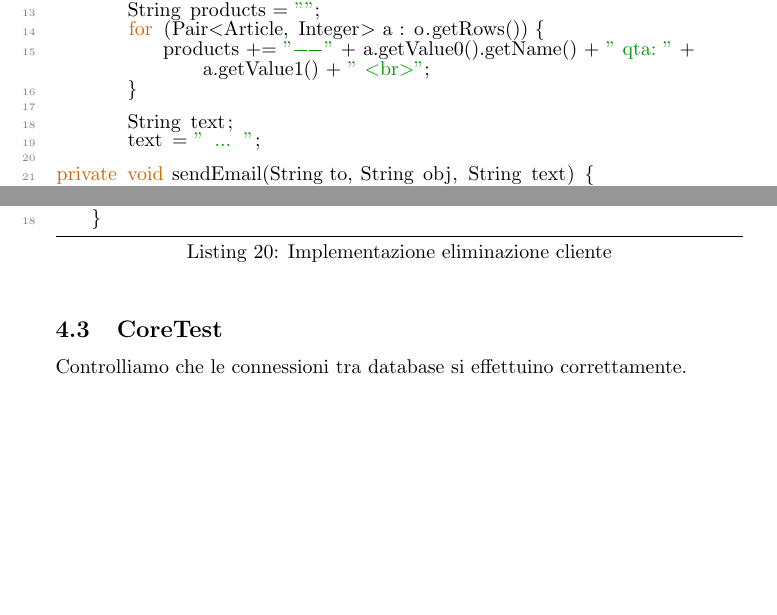
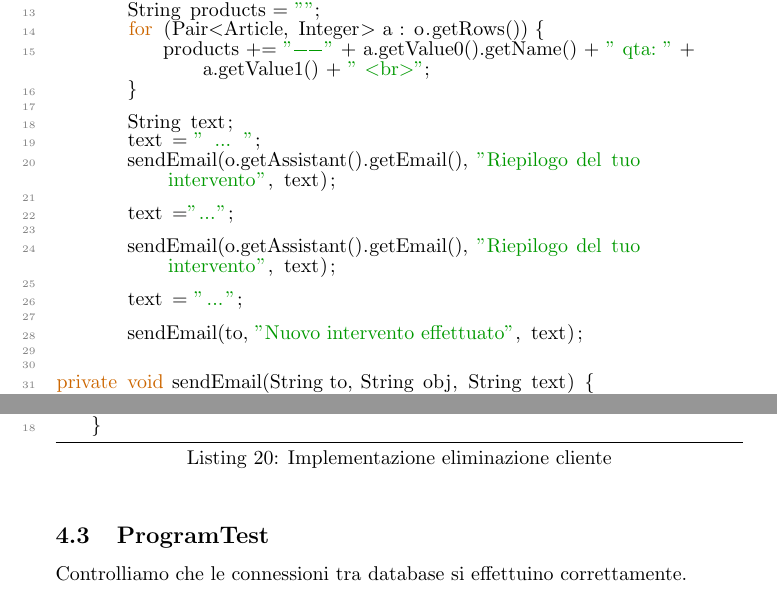
Before and after one commit to Pampaj7/Project_SWE, a LaTeX document (Relazione/Latex/Relazione.tex): two parts of pages 12 and 30 of 33 before the commit and two parts of pages 12 and 30 of 34 after it, joined at a grey line, cut so that both start at the same text, the shorter picture padded with empty space. The pictures show the PDF file Relazione/Latex/Relazione.pdf that the author committed with the source.

Commit message:
Relation lines code correction

```diff
--- a/Relazione/Latex/Relazione.tex
+++ b/Relazione/Latex/Relazione.tex
@@ -241,6 +241,16 @@ public final class NotificationEmail implements Observer {
 
         String text;
         text = " ... ";
+        sendEmail(o.getAssistant().getEmail(), "Riepilogo del tuo intervento", text);
+
+        text ="...";
+
+        sendEmail(o.getAssistant().getEmail(), "Riepilogo del tuo intervento", text);
+
+        text = "...";
+
+        sendEmail(to, "Nuovo intervento effettuato", text);
+
 
 private void sendEmail(String to, String obj, String text) {
 
@@ -986,7 +996,7 @@ Verifichiamo che possa essere correttamente rimosso un cliente dello studio.
     }
 \end{lstlisting}
 
-\subsection{CoreTest}
+\subsection{ProgramTest}
 Controlliamo che le connessioni tra database si effettuino correttamente.
 \subsubsection{Login test}
 \begin{lstlisting}[caption={Implementazione login },captionpos=b]
```
Also changed, not shown: Relazione/Latex/Relazione.pdf, 7 other files.
